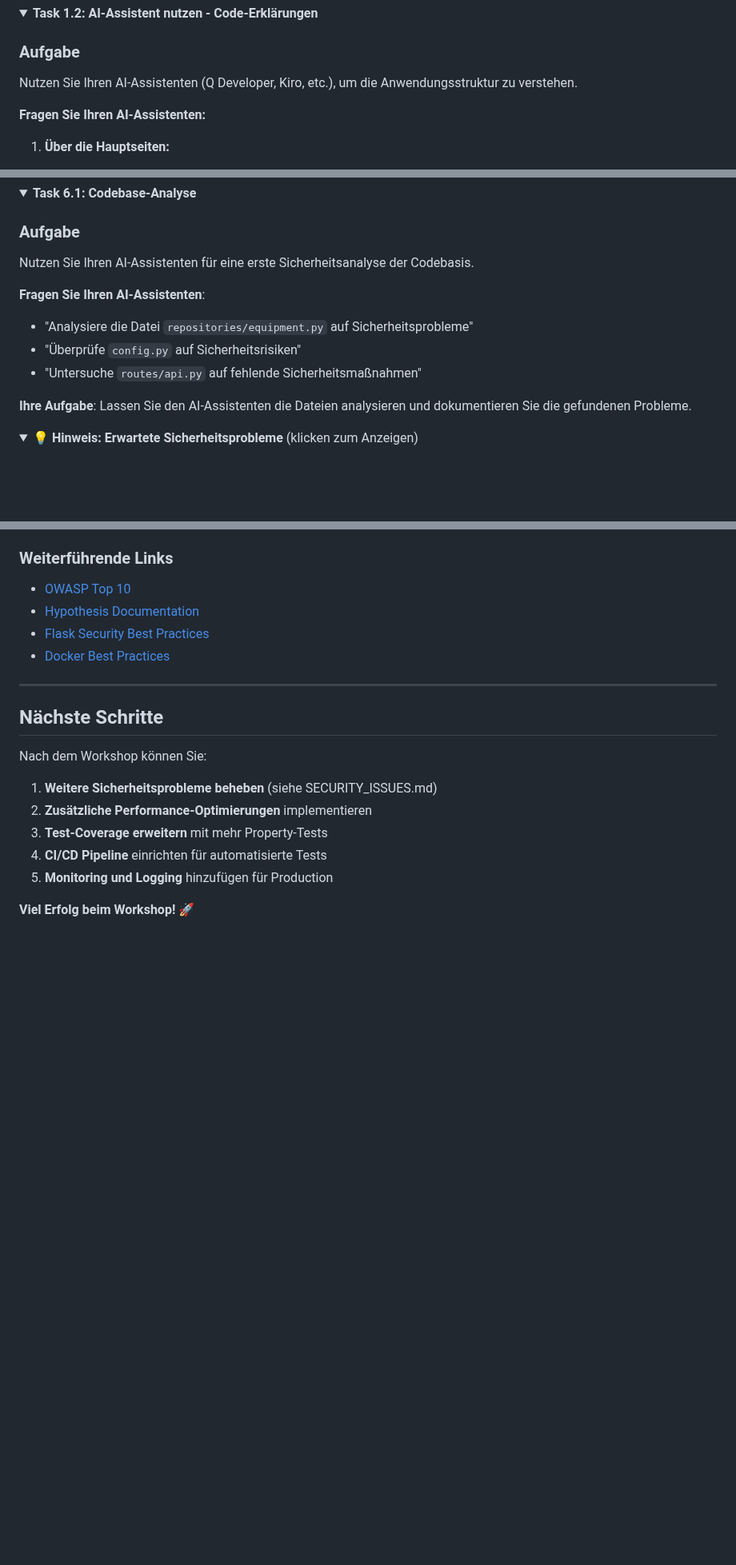
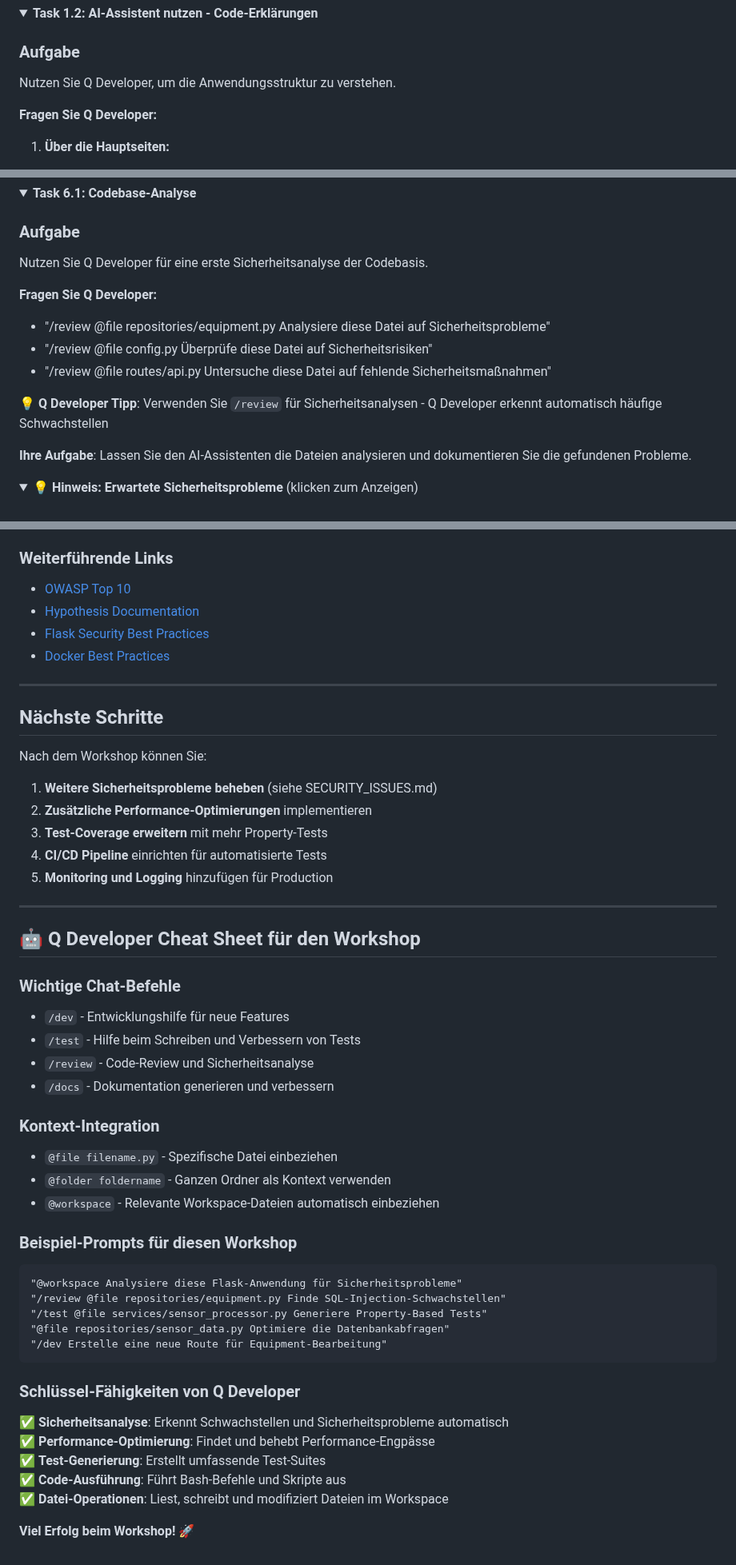
Before and after one commit to mainulhs/Hoermann-Entwicklertag-Developer-Workstream, a Markdown page: README.md, 3 parts joined by grey strips. Shown at 80% size. Rendered like a GitHub page; folded sections open; blank space fills up the shorter version.

Commit message:
Add Q Developer specific commands and context integration throughout workshop

````diff
--- a/README.md
+++ b/README.md
@@ -275,9 +277,9 @@ Sie haben einen Überblick über alle Funktionen der Anwendung.
 
 ### Aufgabe
 
-Nutzen Sie Ihren AI-Assistenten (Q Developer, Kiro, etc.), um die Anwendungsstruktur zu verstehen.
+Nutzen Sie Q Developer, um die Anwendungsstruktur zu verstehen.
 
-**Fragen Sie Ihren AI-Assistenten:**
+**Fragen Sie Q Developer:**
 
 1. **Über die Hauptseiten:**
    - "Erkläre in 1-2 Sätzen, was die Dashboard-Seite macht"
@@ -1021,12 +1035,14 @@ Sollte jetzt "SEARCH ... USING INDEX" anzeigen statt "SCAN".
 
 ### Aufgabe
 
-Nutzen Sie Ihren AI-Assistenten für eine erste Sicherheitsanalyse der Codebasis.
+Nutzen Sie Q Developer für eine erste Sicherheitsanalyse der Codebasis.
 
-**Fragen Sie Ihren AI-Assistenten**:
-- "Analysiere die Datei `repositories/equipment.py` auf Sicherheitsprobleme"
-- "Überprüfe `config.py` auf Sicherheitsrisiken"
-- "Untersuche `routes/api.py` auf fehlende Sicherheitsmaßnahmen"
+**Fragen Sie Q Developer:**
+- "/review @file repositories/equipment.py Analysiere diese Datei auf Sicherheitsprobleme"
+- "/review @file config.py Überprüfe diese Datei auf Sicherheitsrisiken"
+- "/review @file routes/api.py Untersuche diese Datei auf fehlende Sicherheitsmaßnahmen"
+
+💡 **Q Developer Tipp**: Verwenden Sie `/review` für Sicherheitsanalysen - Q Developer erkennt automatisch häufige Schwachstellen
 
 **Ihre Aufgabe**: Lassen Sie den AI-Assistenten die Dateien analysieren und dokumentieren Sie die gefundenen Probleme.
 
@@ -1340,4 +1356,35 @@ Nach dem Workshop können Sie:
 4. **CI/CD Pipeline** einrichten für automatisierte Tests
 5. **Monitoring und Logging** hinzufügen für Production
 
+---
+
+## 🤖 Q Developer Cheat Sheet für den Workshop
+
+### Wichtige Chat-Befehle
+- `/dev` - Entwicklungshilfe für neue Features
+- `/test` - Hilfe beim Schreiben und Verbessern von Tests
+- `/review` - Code-Review und Sicherheitsanalyse
+- `/docs` - Dokumentation generieren und verbessern
+
+### Kontext-Integration
+- `@file filename.py` - Spezifische Datei einbeziehen
+- `@folder foldername` - Ganzen Ordner als Kontext verwenden
+- `@workspace` - Relevante Workspace-Dateien automatisch einbeziehen
+
+### Beispiel-Prompts für diesen Workshop
+```
+"@workspace Analysiere diese Flask-Anwendung für Sicherheitsprobleme"
+"/review @file repositories/equipment.py Finde SQL-Injection-Schwachstellen"
+"/test @file services/sensor_processor.py Generiere Property-Based Tests"
+"@file repositories/sensor_data.py Optimiere die Datenbankabfragen"
+"/dev Erstelle eine neue Route für Equipment-Bearbeitung"
+```
+
+### Schlüssel-Fähigkeiten von Q Developer
+✅ **Sicherheitsanalyse**: Erkennt Schwachstellen und Sicherheitsprobleme automatisch
+✅ **Performance-Optimierung**: Findet und behebt Performance-Engpässe
+✅ **Test-Generierung**: Erstellt umfassende Test-Suites
+✅ **Code-Ausführung**: Führt Bash-Befehle und Skripte aus
+✅ **Datei-Operationen**: Liest, schreibt und modifiziert Dateien im Workspace
+
 **Viel Erfolg beim Workshop! 🚀**
````
Also changed, not shown: other parts of README.md (+40 -26 lines).
